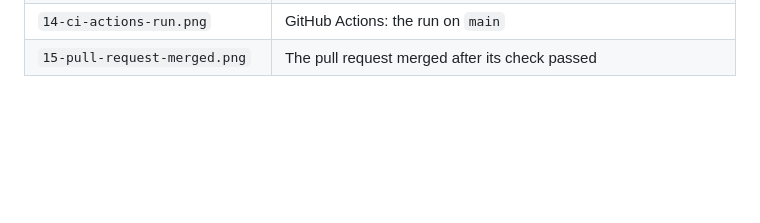
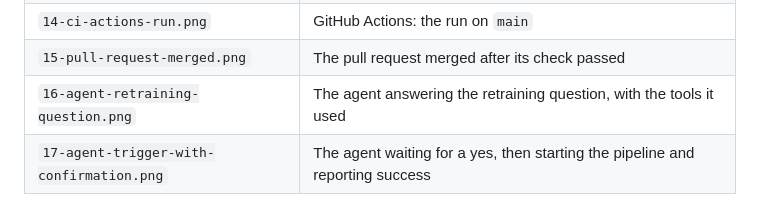
Before and after one commit to aimennnnn/assignment-03-mlops-agent, a Markdown page: screenshots/README.md, the part around the change. Drawn GitHub-style; blank space fills up the shorter version.

```diff
--- a/screenshots/README.md
+++ b/screenshots/README.md
@@ -14,3 +14,5 @@ Evidence used in [REPORT.md](../REPORT.md). Text output from the tools is in [`e
 | `13-ci-passed-on-pull-request.png` | GitHub Actions: lint and tests passing on a pull request |
 | `14-ci-actions-run.png` | GitHub Actions: the run on `main` |
 | `15-pull-request-merged.png` | The pull request merged after its check passed |
+| `16-agent-retraining-question.png` | The agent answering the retraining question, with the tools it used |
+| `17-agent-trigger-with-confirmation.png` | The agent waiting for a yes, then starting the pipeline and reporting success |
```
Also changed, not shown: REPORT.md (+206 -265 lines), screenshots/16-agent-retraining-question.png (added), screenshots/17-agent-trigger-with-confirmation.png (added), 4 other files.
